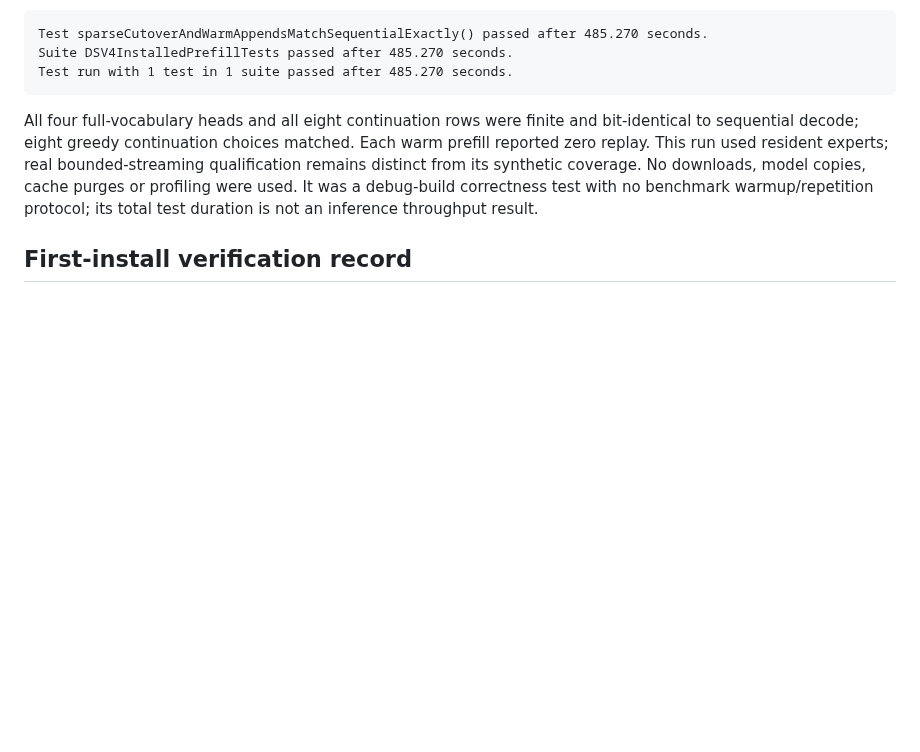
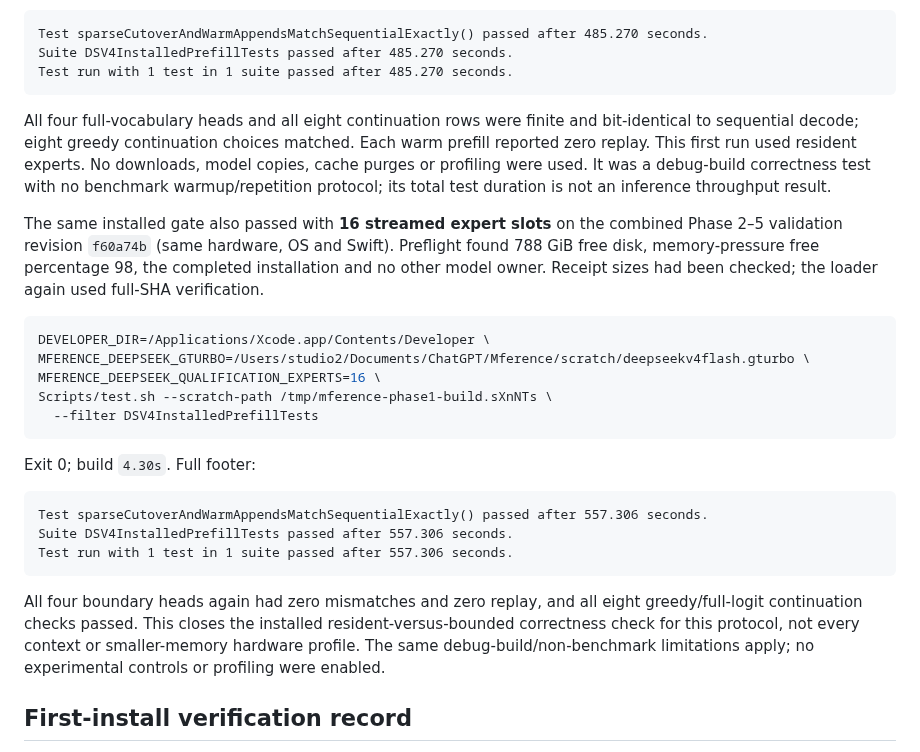
Before and after one commit to NeelM0906/Mference, a Markdown page: docs/DEEPSEEK_V4_FLASH.md, the part around the change. Rendered like a GitHub page; blank space fills up the shorter version.

Commit message:
docs: record streamed DeepSeek installed qualification

````diff
--- a/docs/DEEPSEEK_V4_FLASH.md
+++ b/docs/DEEPSEEK_V4_FLASH.md
@@ -246,11 +246,38 @@ Test run with 1 test in 1 suite passed after 485.270 seconds.
 
 All four full-vocabulary heads and all eight continuation rows were finite and
 bit-identical to sequential decode; eight greedy continuation choices matched.
-Each warm prefill reported zero replay. This run used resident experts; real
-bounded-streaming qualification remains distinct from its synthetic coverage.
+Each warm prefill reported zero replay. This first run used resident experts.
 No downloads, model copies, cache purges or profiling were used. It was a
 debug-build correctness test with no benchmark warmup/repetition protocol;
 its total test duration is not an inference throughput result.
+
+The same installed gate also passed with **16 streamed expert slots** on the
+combined Phase 2–5 validation revision `f60a74b` (same hardware, OS and Swift).
+Preflight found 788 GiB free disk, memory-pressure free percentage 98, the
+completed installation and no other model owner. Receipt sizes had been checked;
+the loader again used full-SHA verification.
+
+```sh
+DEVELOPER_DIR=/Applications/Xcode.app/Contents/Developer \
+MFERENCE_DEEPSEEK_GTURBO=/Users/studio2/Documents/ChatGPT/Mference/scratch/deepseekv4flash.gturbo \
+MFERENCE_DEEPSEEK_QUALIFICATION_EXPERTS=16 \
+Scripts/test.sh --scratch-path /tmp/mference-phase1-build.sXnNTs \
+  --filter DSV4InstalledPrefillTests
+```
+
+Exit 0; build `4.30s`. Full footer:
+
+```text
+Test sparseCutoverAndWarmAppendsMatchSequentialExactly() passed after 557.306 seconds.
+Suite DSV4InstalledPrefillTests passed after 557.306 seconds.
+Test run with 1 test in 1 suite passed after 557.306 seconds.
+```
+
+All four boundary heads again had zero mismatches and zero replay, and all
+eight greedy/full-logit continuation checks passed. This closes the installed
+resident-versus-bounded correctness check for this protocol, not every context
+or smaller-memory hardware profile. The same debug-build/non-benchmark
+limitations apply; no experimental controls or profiling were enabled.
 
 ## First-install verification record
 
````
